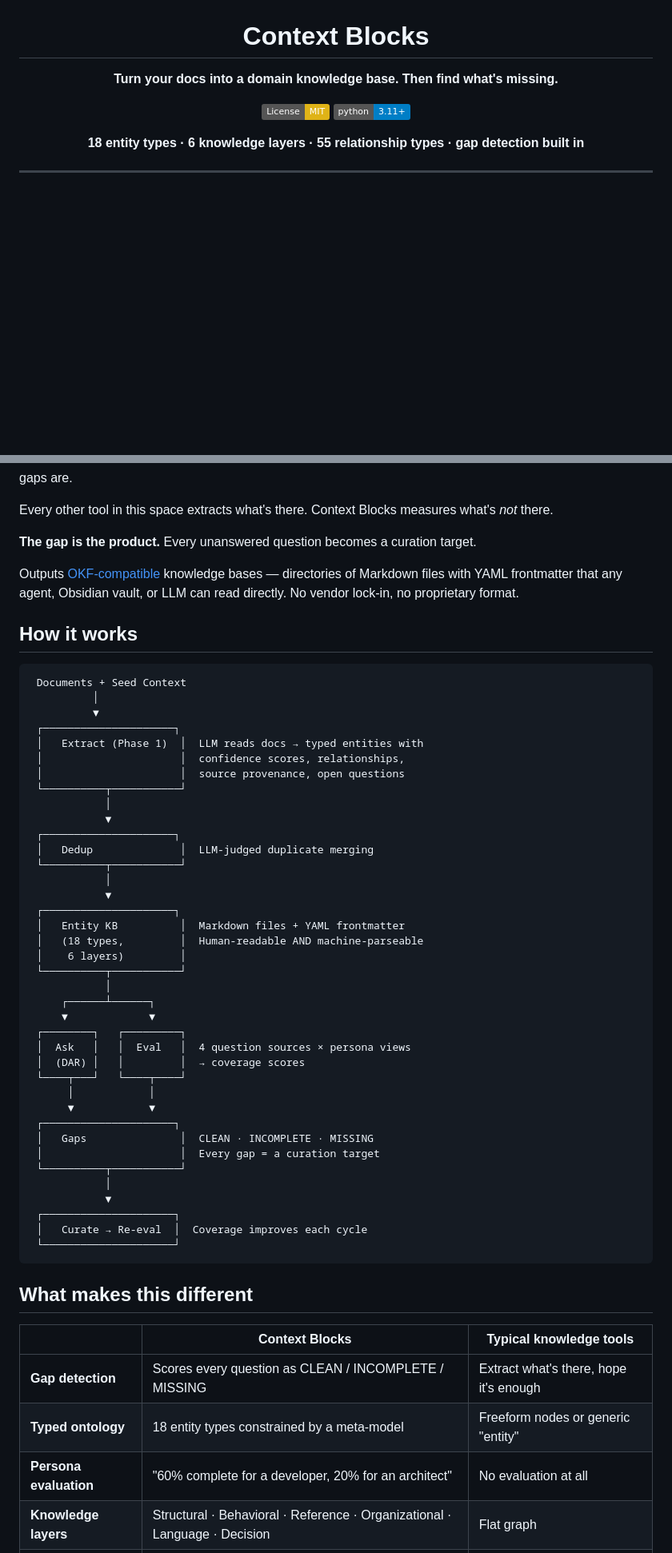
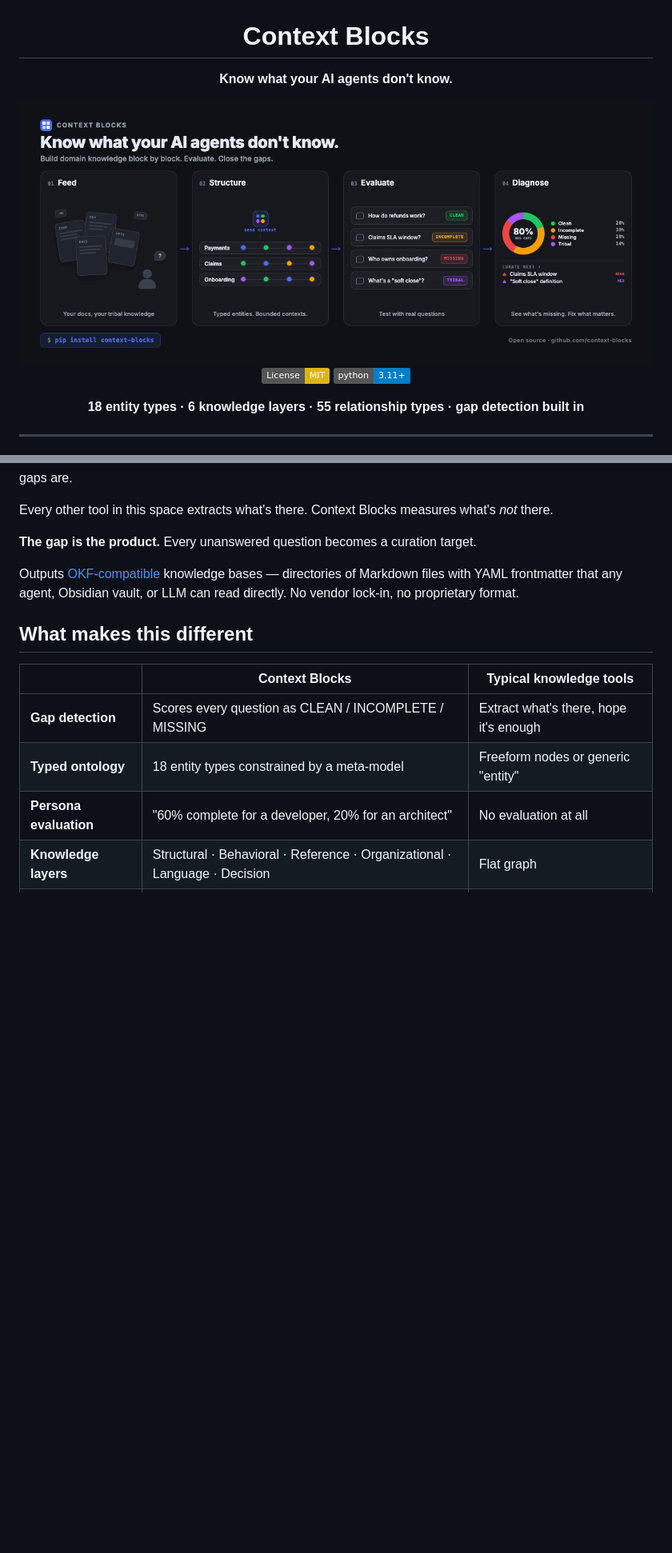
Before and after one commit to ea-toolkit/context-blocks, a Markdown page: README.md, 2 parts joined by grey strips. Shown at 80% size. Rendered like a GitHub page; pictures changed too: docs/images/context-blocks-hero-dark.png (added); badges without logos; blank space fills up the shorter version.

Commit message:
chore: add hero infographic to README (#38) (#50)
- Add dark and light mode hero images (Feed → Structure → Evaluate → Diagnose)
- Use <picture> element for automatic theme switching on GitHub
- Replace ASCII pipeline diagram with visual infographic
- Update tagline to 'Know what your AI agents don't know'

Co-authored-by: Claude Opus 4.6 <noreply@anthropic.com>

````diff
--- a/README.md
+++ b/README.md
@@ -2,7 +2,15 @@
 
 # Context Blocks
 
-**Turn your docs into a domain knowledge base. Then find what's missing.**
+**Know what your AI agents don't know.**
+
+<picture>
+  <source media="(prefers-color-scheme: dark)" srcset="docs/images/context-blocks-hero-dark.png">
+  <source media="(prefers-color-scheme: light)" srcset="docs/images/context-blocks-hero-light.png">
+  <img alt="Context Blocks — Feed → Structure → Evaluate → Diagnose" src="docs/images/context-blocks-hero-dark.png" width="100%">
+</picture>
+
+<br>
 
 [![License: MIT](https://img.shields.io/badge/License-MIT-yellow.svg)](https://opensource.org/licenses/MIT)
 [![Python 3.11+](https://img.shields.io/badge/python-3.11+-blue.svg)](https://www.python.org/downloads/)
@@ -22,49 +30,6 @@ Every other tool in this space extracts what's there. Context Blocks measures wh
 **The gap is the product.** Every unanswered question becomes a curation target.
 
 Outputs [OKF-compatible](https://github.com/google/open-knowledge-format) knowledge bases — directories of Markdown files with YAML frontmatter that any agent, Obsidian vault, or LLM can read directly. No vendor lock-in, no proprietary format.
-
-## How it works
-
-```
- Documents + Seed Context
-          │
-          ▼
- ┌─────────────────────┐
- │   Extract (Phase 1)  │  LLM reads docs → typed entities with
- │                      │  confidence scores, relationships,
- │                      │  source provenance, open questions
- └──────────┬───────────┘
-            │
-            ▼
- ┌─────────────────────┐
- │   Dedup              │  LLM-judged duplicate merging
- └──────────┬───────────┘
-            │
-            ▼
- ┌─────────────────────┐
- │   Entity KB          │  Markdown files + YAML frontmatter
- │   (18 types,         │  Human-readable AND machine-parseable
- │    6 layers)         │
- └──────────┬───────────┘
-            │
-     ┌──────┴──────┐
-     ▼             ▼
- ┌────────┐   ┌─────────┐
- │  Ask   │   │  Eval   │  4 question sources × persona views
- │  (DAR) │   │         │  → coverage scores
- └────┬───┘   └────┬────┘
-      │            │
-      ▼            ▼
- ┌─────────────────────┐
- │   Gaps               │  CLEAN · INCOMPLETE · MISSING
- │                      │  Every gap = a curation target
- └──────────┬───────────┘
-            │
-            ▼
- ┌─────────────────────┐
- │   Curate → Re-eval  │  Coverage improves each cycle
- └─────────────────────┘
-```
 
 ## What makes this different
 
````
Also changed, not shown: docs/images/context-blocks-hero-light.png (added).
